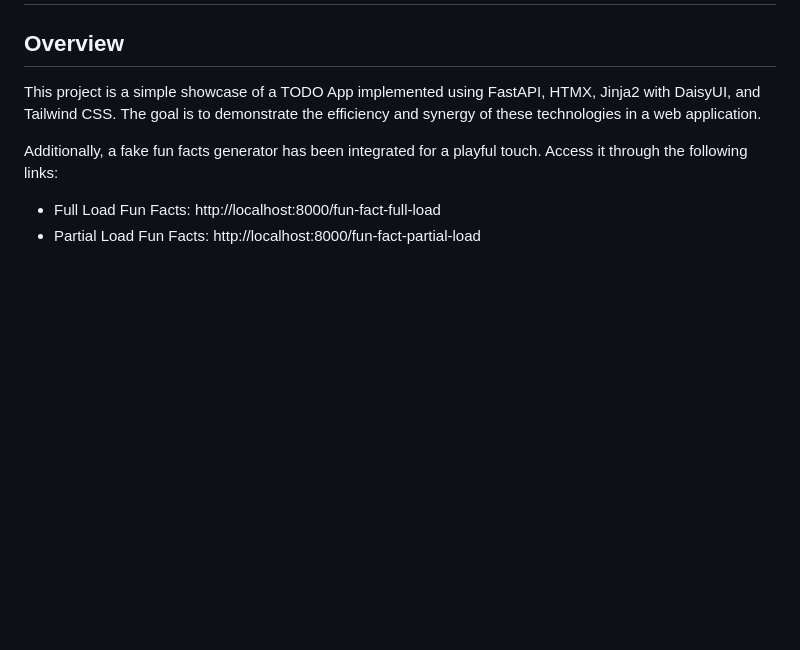
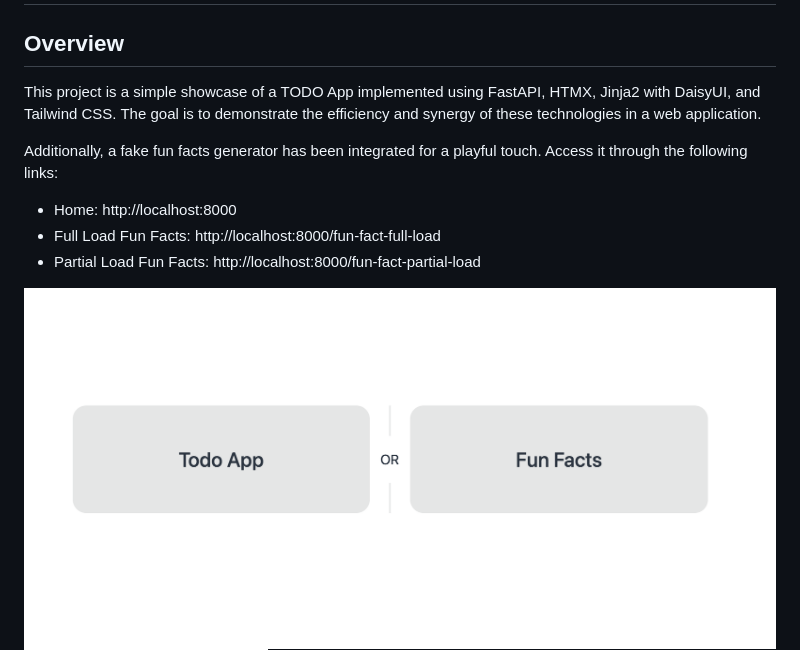
Before and after one commit to sunscrapers/fastapi-htmx-daisyui, a Markdown page: README.md, the part around the change. Drawn GitHub-style; pictures changed too: screenshots/home_view.png (added); blank space fills up the shorter version.

```diff
--- a/README.md
+++ b/README.md
@@ -6,9 +6,11 @@ This project is a simple showcase of a TODO App implemented using FastAPI, HTMX,
 
 Additionally, a fake fun facts generator has been integrated for a playful touch. Access it through the following links:
 
+- Home: http://localhost:8000
 - Full Load Fun Facts: http://localhost:8000/fun-fact-full-load
 - Partial Load Fun Facts: http://localhost:8000/fun-fact-partial-load
 
+![Home preview](screenshots/home_view.png)
 ![TODO App preview](screenshots/todo_app.png)
 ![TODO App preview](screenshots/funfact_app.png)
 
```
